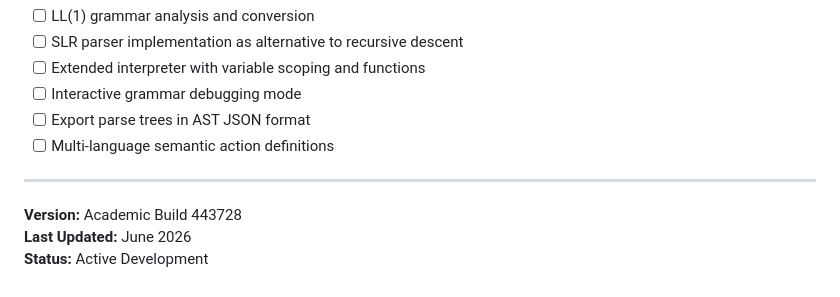
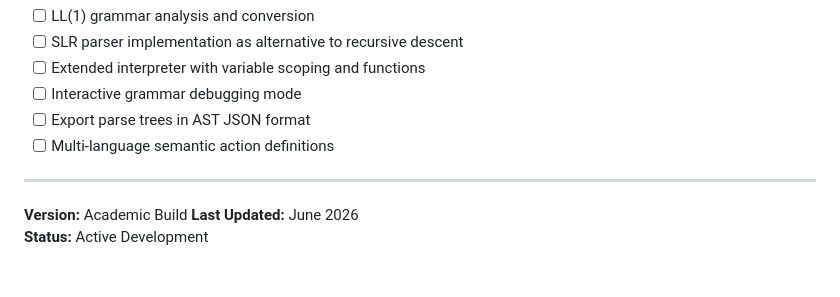
Before and after one commit to DioBey7/Syntax-Engine-CFG-PARSER-ANALYZER, a Markdown page: README.md, the part around the change. GitHub-like rendering.

```diff
--- a/README.md
+++ b/README.md
@@ -426,6 +426,6 @@ For issues, questions, or feature requests:
 
 ---
 
-**Version:** Academic Build 443728
+**Version:** Academic Build
 **Last Updated:** June 2026
 **Status:** Active Development
```
